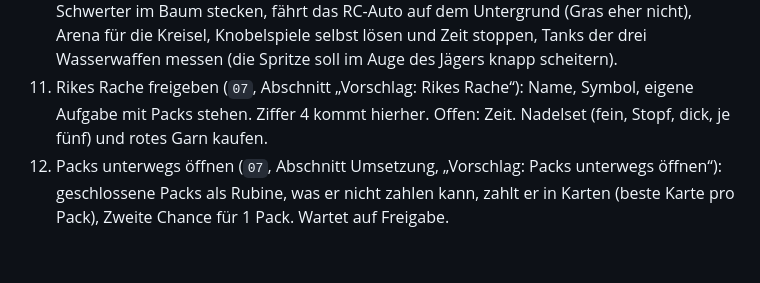
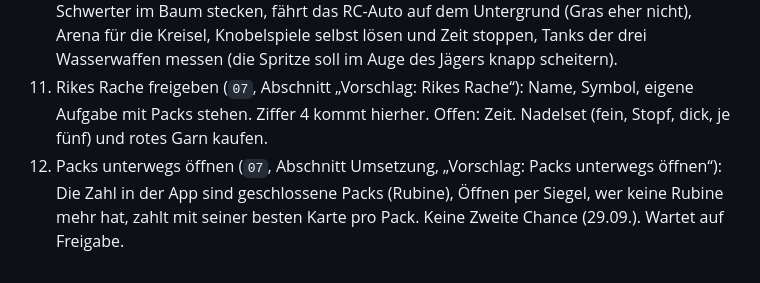
Before and after one commit to lifetimelongevity-cmd/ocarina, a Markdown page: CLAUDE.md, the part around the change. GitHub-like rendering.

```diff
--- a/CLAUDE.md
+++ b/CLAUDE.md
@@ -78,4 +78,4 @@ Der Nutzer will es **einfach und in sich geschlossen** halten und schrittweise a
 9. Erlebnis-Plan `08-erlebnis-plan.md`: Entschieden am 26.09.: Overdrive B mit A, Finale mit Rikes Botschaft (achte Aufnahme neben den sieben Log-Buch-Antworten, `app/assets/botschaft.m4a`), Vorhersagen in der App, die Fee als Rikes Botin, visuelles Remaster. Offen: Name der Fee, Trostzeile, Item-Fund-Bild, Schrift, Zeitplan. Stilprobe gebaut am 26.09. und live unter `docarina.vercel.app/stilprobe.html`, wartet auf Freigabe durch den Nutzer. Abschnitt 11 (Aufgabenteilung, weniger Text) ist live. Danach Grunddesign nach `styles.css` übertragen und Stufe 1.
 10. Material vor dem Spieltag testen (`07`, Abschnitt Material und Kosten): Bleiben die Schwerter im Baum stecken, fährt das RC-Auto auf dem Untergrund (Gras eher nicht), Arena für die Kreisel, Knobelspiele selbst lösen und Zeit stoppen, Tanks der drei Wasserwaffen messen (die Spritze soll im Auge des Jägers knapp scheitern).
 11. Rikes Rache freigeben (`07`, Abschnitt „Vorschlag: Rikes Rache“): Name, Symbol, eigene Aufgabe mit Packs stehen. Ziffer 4 kommt hierher. Offen: Zeit. Nadelset (fein, Stopf, dick, je fünf) und rotes Garn kaufen.
-12. Packs unterwegs öffnen (`07`, Abschnitt Umsetzung, „Vorschlag: Packs unterwegs öffnen“): geschlossene Packs als Rubine, was er nicht zahlen kann, zahlt er in Karten (beste Karte pro Pack), Zweite Chance für 1 Pack. Wartet auf Freigabe.
+12. Packs unterwegs öffnen (`07`, Abschnitt Umsetzung, „Vorschlag: Packs unterwegs öffnen“): Die Zahl in der App sind geschlossene Packs (Rubine), Öffnen per Siegel, wer keine Rubine mehr hat, zahlt mit seiner besten Karte pro Pack. Keine Zweite Chance (29.09.). Wartet auf Freigabe.
```
Also changed, not shown: 07-spiele-und-items.md (+4 -5 lines).
